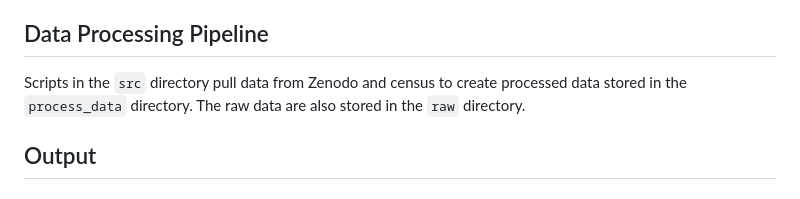
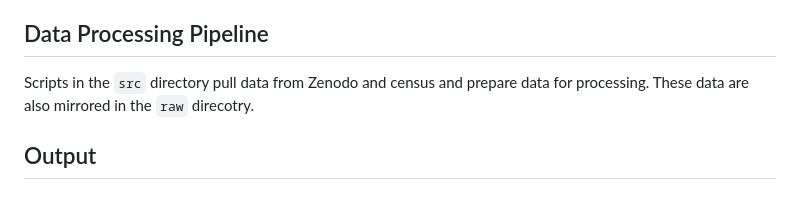
Before and after one commit to midas-network/tycho_national_incidence, a Markdown page: README.md, the part around the change. Drawn GitHub-style.

Commit message:
Update README.md
minor edits

```diff
--- a/README.md
+++ b/README.md
@@ -73,9 +73,8 @@ specific years) level on the census.gov website:
 
 ## Data Processing Pipeline
 
-Scripts in the `src` directory pull data from Zenodo and census to create
-processed data stored in the `process_data` directory.  The raw data are
-also stored in the `raw` directory.
+Scripts in the `src` directory pull data from Zenodo and census and prepare data for processing.
+These data are also mirrored in the `raw` direcotry.
 
 ## Output
 
```
